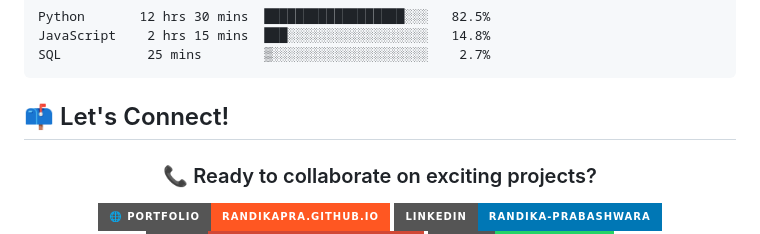
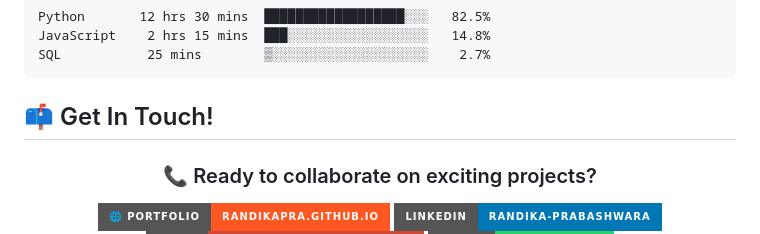
Before and after one commit to randika-CJ/randika-CJ, a Markdown page: README.md, the part around the change. Drawn GitHub-style; badges without logos.

````diff
--- a/README.md
+++ b/README.md
@@ -196,7 +196,7 @@ SQL           25 mins        ▒░░░░░░░░░░░░░░░░
 ```
 <!--END_SECTION:waka-->
 
-## 📫 Let's Connect!
+## 📫 Get In Touch!
 
 <div align="center">
 
````
